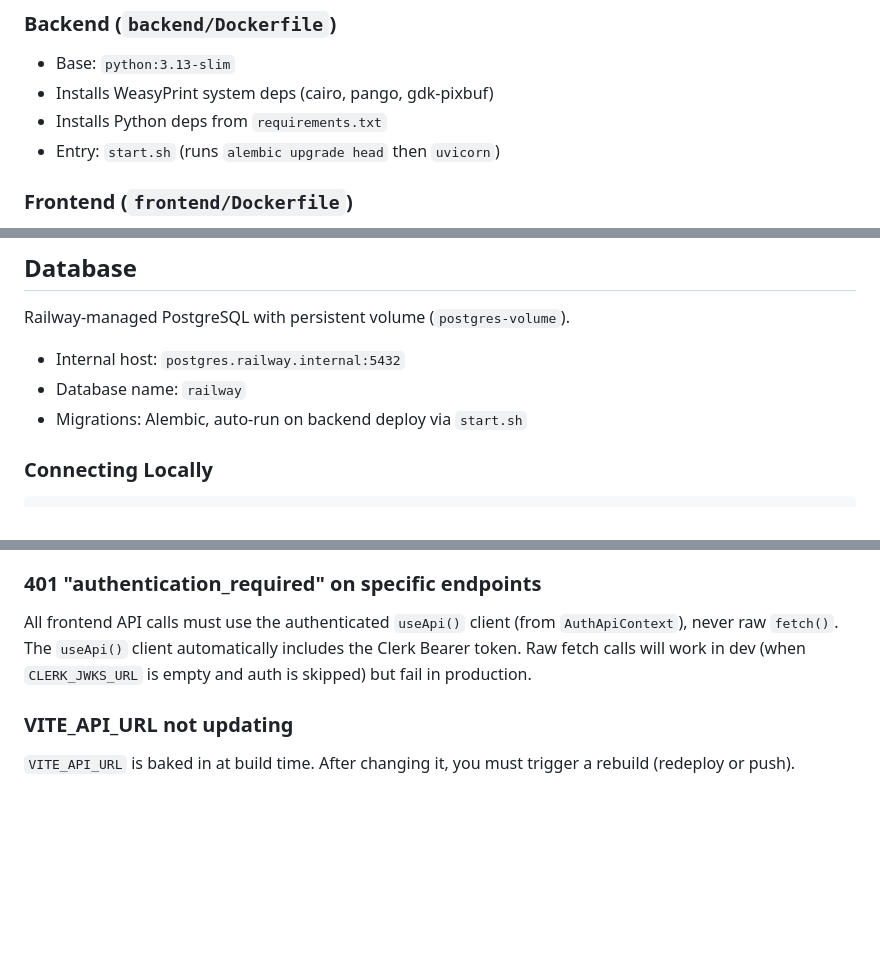
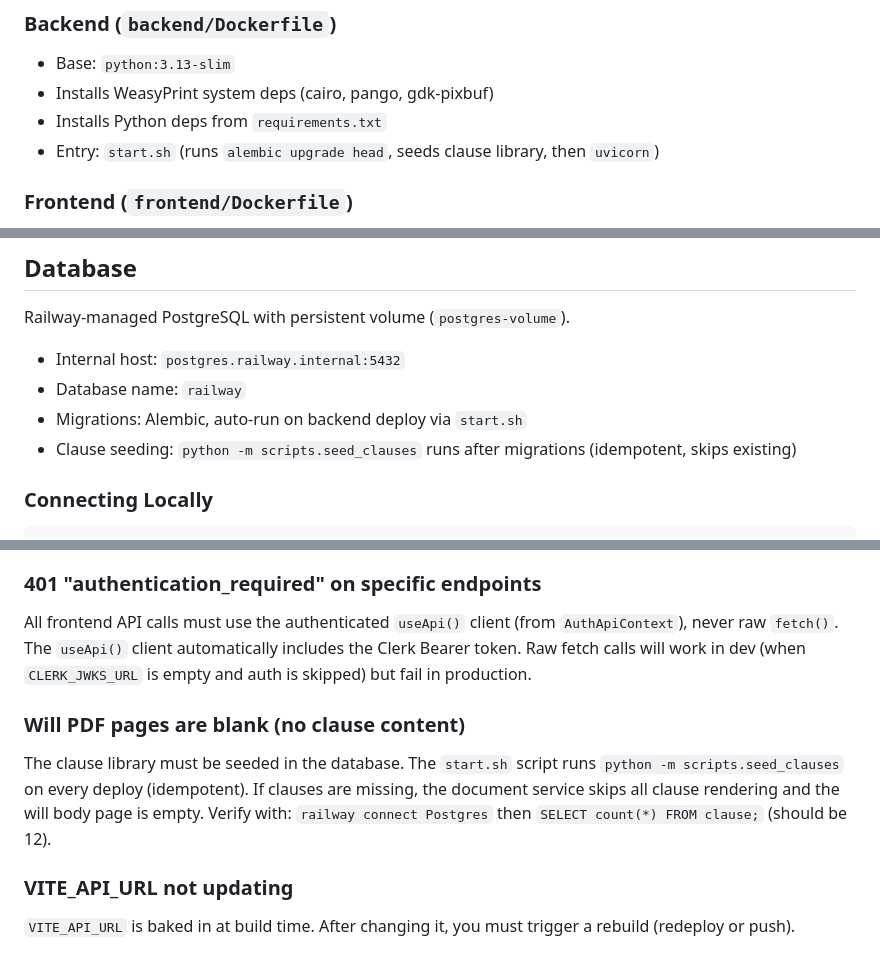
Before and after one commit to yourdesigncoza/wdi, a Markdown page: RAILWAY.md, 3 parts joined by grey strips. Drawn GitHub-style; blank space fills up the shorter version.

Commit message:
docs: update RAILWAY.md with clause seeding and blank PDF troubleshooting
Generated by John @ YourDesign.co.za

```diff
--- a/RAILWAY.md
+++ b/RAILWAY.md
@@ -114,7 +114,7 @@ All `VITE_*` variables are **build-time** variables. They're passed as Docker bu
 - Base: `python:3.13-slim`
 - Installs WeasyPrint system deps (cairo, pango, gdk-pixbuf)
 - Installs Python deps from `requirements.txt`
-- Entry: `start.sh` (runs `alembic upgrade head` then `uvicorn`)
+- Entry: `start.sh` (runs `alembic upgrade head`, seeds clause library, then `uvicorn`)
 
 ### Frontend (`frontend/Dockerfile`)
 
@@ -129,6 +129,7 @@ Railway-managed PostgreSQL with persistent volume (`postgres-volume`).
 - Internal host: `postgres.railway.internal:5432`
 - Database name: `railway`
 - Migrations: Alembic, auto-run on backend deploy via `start.sh`
+- Clause seeding: `python -m scripts.seed_clauses` runs after migrations (idempotent, skips existing)
 
 ### Connecting Locally
 
@@ -182,6 +183,10 @@ The POPIA consent cookie uses `SameSite=None` + `Secure=True` in production for
 
 All frontend API calls must use the authenticated `useApi()` client (from `AuthApiContext`), never raw `fetch()`. The `useApi()` client automatically includes the Clerk Bearer token. Raw fetch calls will work in dev (when `CLERK_JWKS_URL` is empty and auth is skipped) but fail in production.
 
+### Will PDF pages are blank (no clause content)
+
+The clause library must be seeded in the database. The `start.sh` script runs `python -m scripts.seed_clauses` on every deploy (idempotent). If clauses are missing, the document service skips all clause rendering and the will body page is empty. Verify with: `railway connect Postgres` then `SELECT count(*) FROM clause;` (should be 12).
+
 ### VITE_API_URL not updating
 
 `VITE_API_URL` is baked in at build time. After changing it, you must trigger a rebuild (redeploy or push).
```
